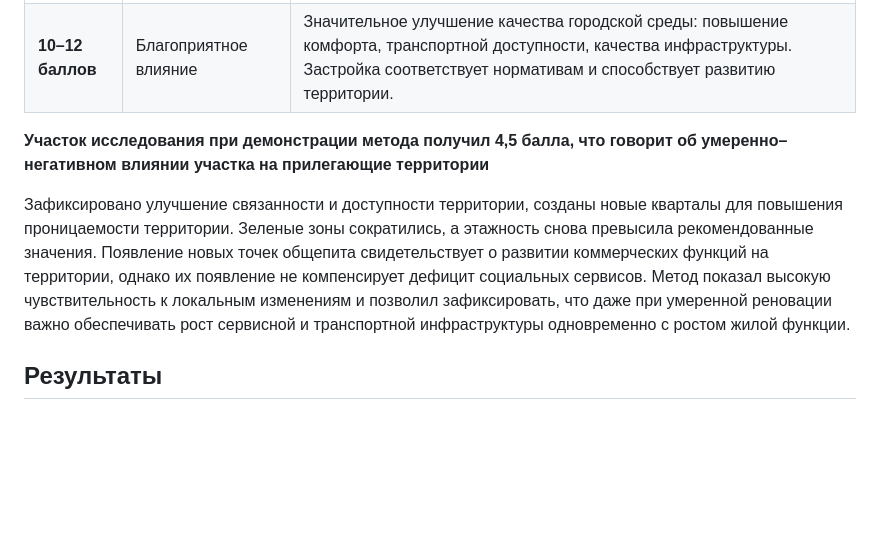
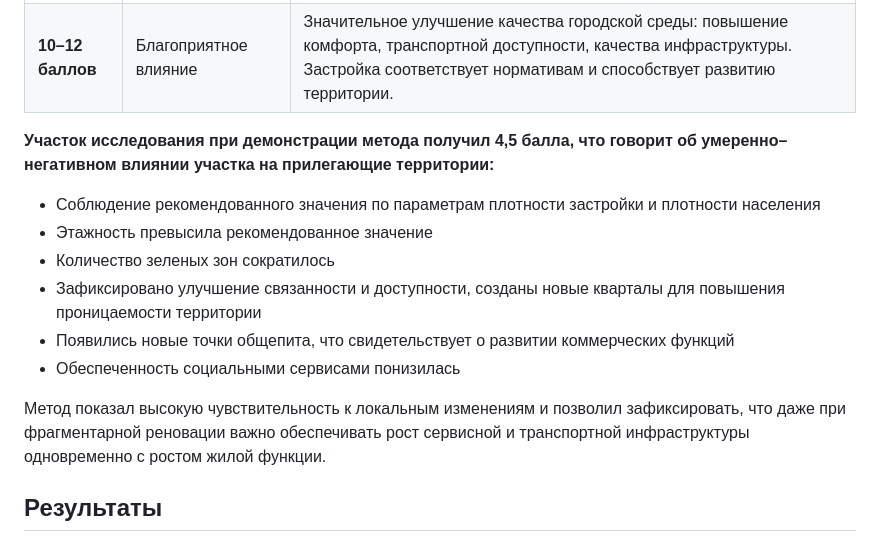
Before and after one commit to Olesyamart/Method-of-evaluating-renovation-projects, a Markdown page: README.md, the part around the change. GitHub-like rendering; blank space fills up the shorter version.

```diff
--- a/README.md
+++ b/README.md
@@ -131,9 +131,16 @@
 | **7–9 баллов** | Нейтральное влияние       | Показатели либо не подверглись значительным изменениям, либо улучшились несущественно. В целом, реновация не нарушает баланс, но и не даёт выраженных преимуществ. |
 | **10–12 баллов** | Благоприятное влияние     | Значительное улучшение качества городской среды: повышение комфорта, транспортной доступности, качества инфраструктуры. Застройка соответствует нормативам и способствует развитию территории. |
 
-**Участок исследования при демонстрации метода получил 4,5 балла, что говорит об умеренно–негативном влиянии участка на прилегающие территории**
+**Участок исследования при демонстрации метода получил 4,5 балла, что говорит об умеренно–негативном влиянии участка на прилегающие территории:**
 
-Зафиксировано улучшение связанности и доступности территории, созданы новые кварталы для повышения проницаемости территории. Зеленые зоны сократились, а этажность снова превысила рекомендованные значения. Появление новых точек общепита свидетельствует о развитии коммерческих функций на территории, однако их появление не компенсирует дефицит социальных сервисов. Метод показал высокую чувствительность к локальным изменениям и позволил зафиксировать, что даже при умеренной реновации важно обеспечивать рост сервисной и транспортной инфраструктуры одновременно с ростом жилой функции.
+  + Соблюдение рекомендованного значения по параметрам плотности застройки и плотности населения
+  + Этажность превысила рекомендованное значение
+  + Количество зеленых зон сократилось
+  + Зафиксировано улучшение связанности и доступности, созданы новые кварталы для повышения проницаемости территории
+  + Появились новые точки общепита, что свидетельствует о развитии коммерческих функций
+  + Обеспеченность социальными сервисами понизилась
+
+Метод показал высокую чувствительность к локальным изменениям и позволил зафиксировать, что даже при фрагментарной реновации важно обеспечивать рост сервисной и транспортной инфраструктуры одновременно с ростом жилой функции.
 
 ## Результаты
 
```
